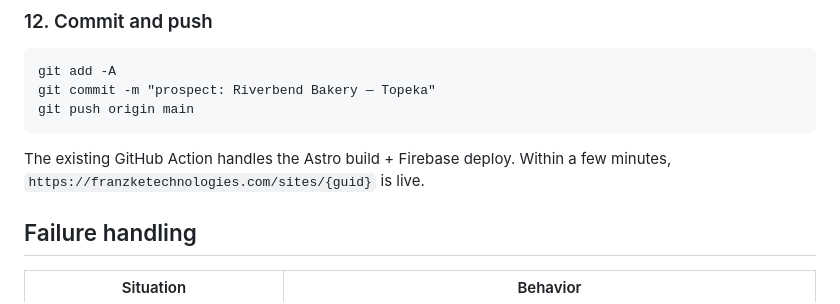
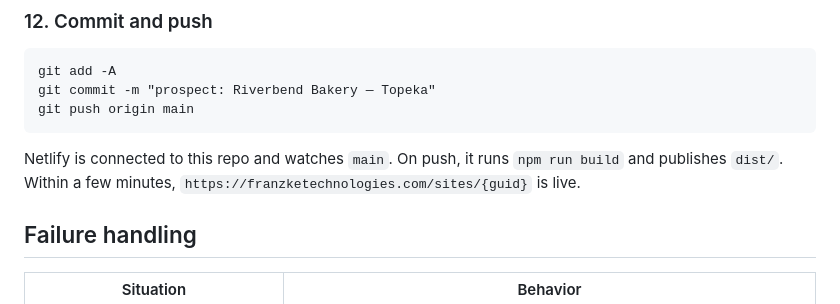
Before and after one commit to timothyfranzke/franzketechnologies, a Markdown page: .claude/routines/nightly-prospect.md, the part around the change. Drawn GitHub-style.

````diff
--- a/.claude/routines/nightly-prospect.md
+++ b/.claude/routines/nightly-prospect.md
@@ -248,7 +248,7 @@ git commit -m "prospect: Riverbend Bakery — Topeka"
 git push origin main
 ```
 
-The existing GitHub Action handles the Astro build + Firebase deploy. Within a few minutes, `https://franzketechnologies.com/sites/{guid}` is live.
+Netlify is connected to this repo and watches `main`. On push, it runs `npm run build` and publishes `dist/`. Within a few minutes, `https://franzketechnologies.com/sites/{guid}` is live.
 
 ## Failure handling
 
````
Also changed, not shown: docs/plans/2026-04-24-nightly-prospect-agent-design.md (+3 -3 lines), docs/plans/2026-04-24-nightly-prospect-agent-implementation.md (+5 -6 lines).
